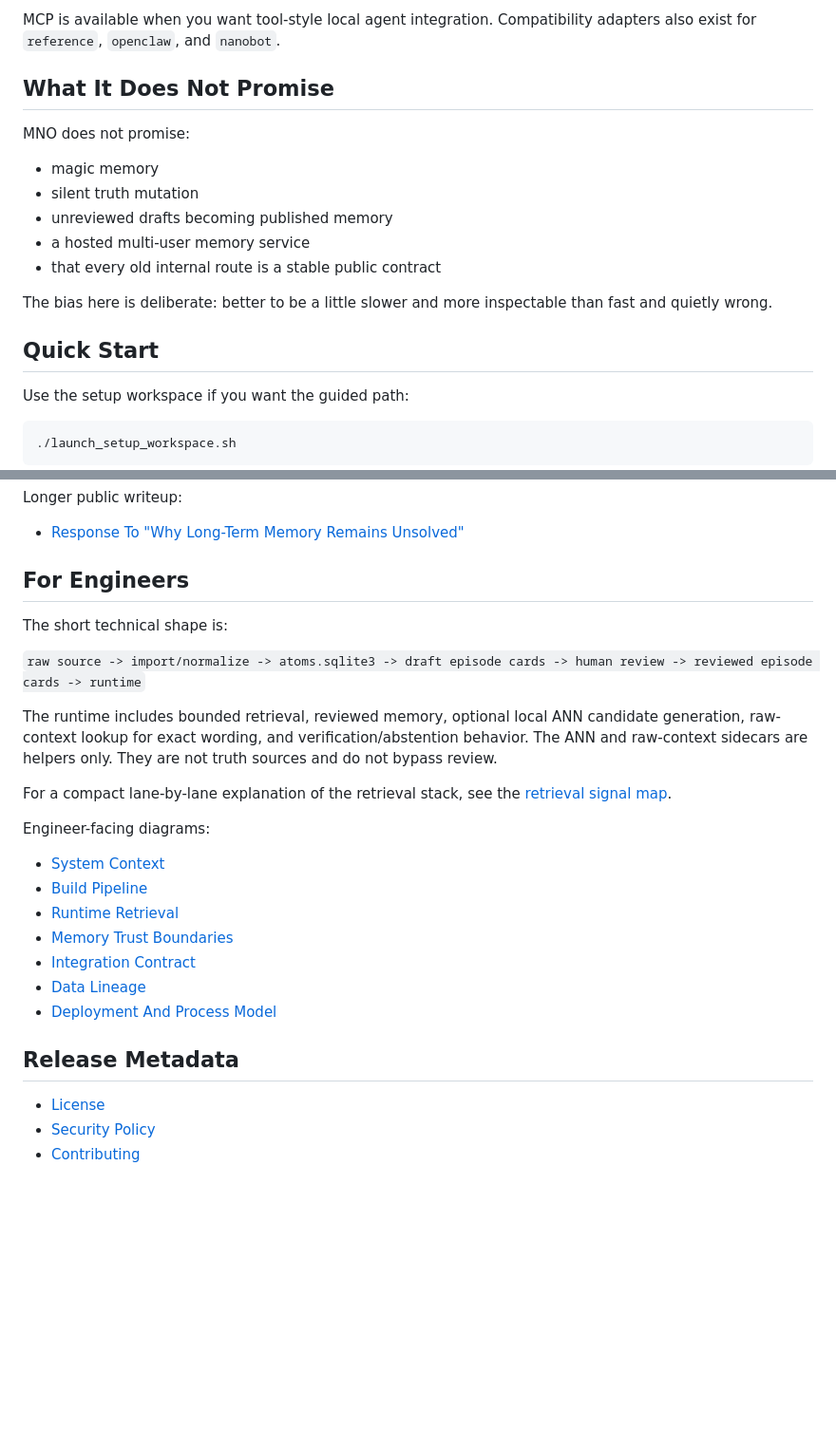
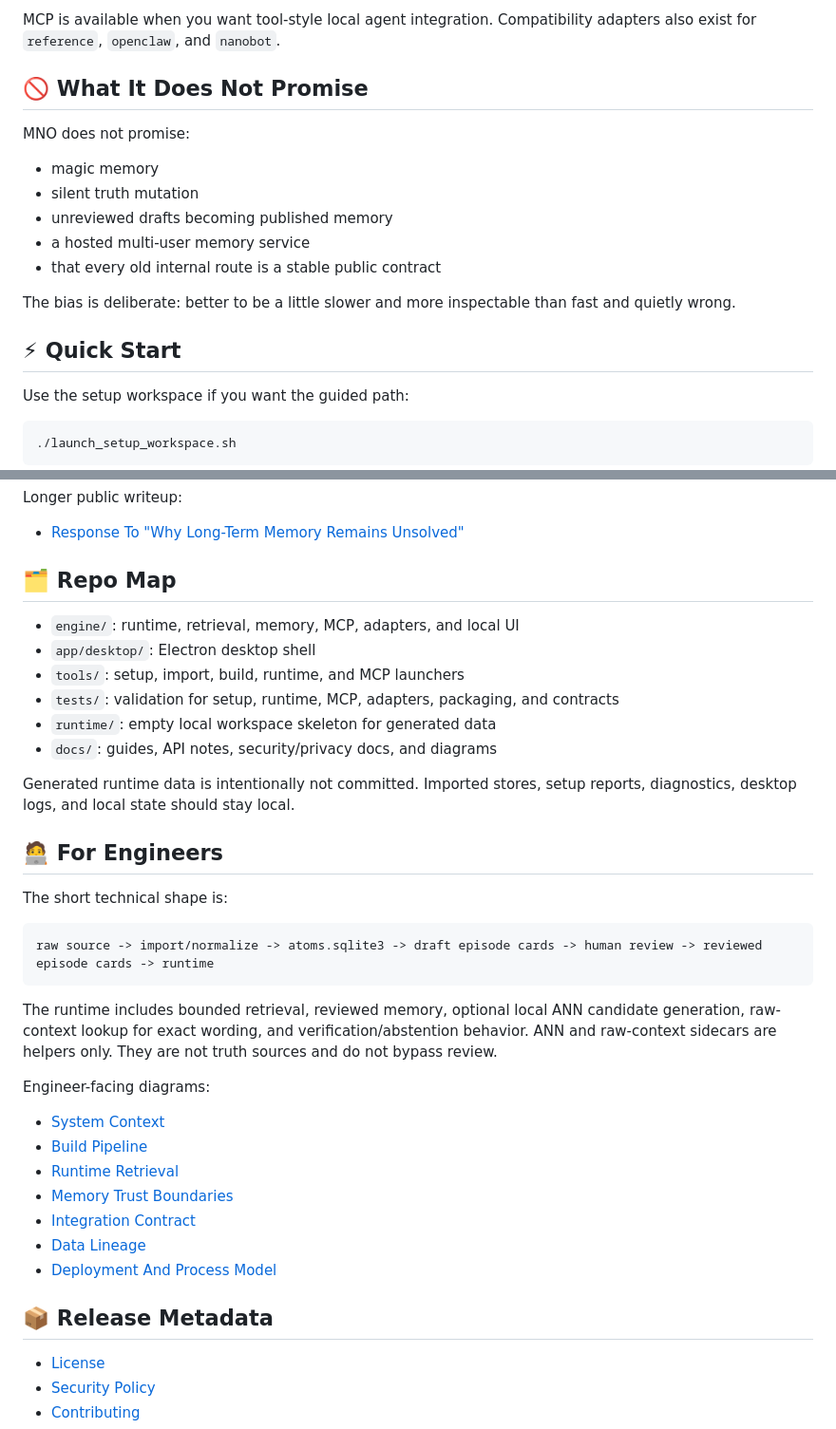
Before and after one commit to EmergentKnowledgeGroup/ModelNumquamOblita, a Markdown page: README.md, 2 parts joined by grey strips. Shown at 95% size. GitHub-like rendering; blank space fills up the shorter version.

````diff
--- a/README.md
+++ b/README.md
@@ -106,7 +150,7 @@ The main public integration boundary is `integration-v1`.
 
 MCP is available when you want tool-style local agent integration. Compatibility adapters also exist for `reference`, `openclaw`, and `nanobot`.
 
-## What It Does Not Promise
+## 🚫 What It Does Not Promise
 
 MNO does not promise:
 
@@ -116,9 +160,9 @@ MNO does not promise:
 - a hosted multi-user memory service
 - that every old internal route is a stable public contract
 
-The bias here is deliberate: better to be a little slower and more inspectable than fast and quietly wrong.
+The bias is deliberate: better to be a little slower and more inspectable than fast and quietly wrong.
 
-## Quick Start
+## ⚡ Quick Start
 
 Use the setup workspace if you want the guided path:
 
@@ -231,15 +264,26 @@ Longer public writeup:
 
 - [Response To "Why Long-Term Memory Remains Unsolved"](docs/public/MNO_RESPONSE_TO_WHY_LONG_TERM_MEMORY_REMAINS_UNSOLVED_2026-04-12.md)
 
-## For Engineers
+## 🗂️ Repo Map
+
+- `engine/`: runtime, retrieval, memory, MCP, adapters, and local UI
+- `app/desktop/`: Electron desktop shell
+- `tools/`: setup, import, build, runtime, and MCP launchers
+- `tests/`: validation for setup, runtime, MCP, adapters, packaging, and contracts
+- `runtime/`: empty local workspace skeleton for generated data
+- `docs/`: guides, API notes, security/privacy docs, and diagrams
+
+Generated runtime data is intentionally not committed. Imported stores, setup reports, diagnostics, desktop logs, and local state should stay local.
+
+## 🧑‍💻 For Engineers
 
 The short technical shape is:
 
-`raw source -> import/normalize -> atoms.sqlite3 -> draft episode cards -> human review -> reviewed episode cards -> runtime`
+```text
+raw source -> import/normalize -> atoms.sqlite3 -> draft episode cards -> human review -> reviewed episode cards -> runtime
+```
 
-The runtime includes bounded retrieval, reviewed memory, optional local ANN candidate generation, raw-context lookup for exact wording, and verification/abstention behavior. The ANN and raw-context sidecars are helpers only. They are not truth sources and do not bypass review.
-
-For a compact lane-by-lane explanation of the retrieval stack, see the [retrieval signal map](docs/public/ARCHITECTURE.md#retrieval-signal-map).
+The runtime includes bounded retrieval, reviewed memory, optional local ANN candidate generation, raw-context lookup for exact wording, and verification/abstention behavior. ANN and raw-context sidecars are helpers only. They are not truth sources and do not bypass review.
 
 Engineer-facing diagrams:
 
@@ -251,7 +295,7 @@ Engineer-facing diagrams:
 - [Data Lineage](docs/visuals/exports/architecture/mno-architecture-data-lineage.svg)
 - [Deployment And Process Model](docs/visuals/exports/architecture/mno-architecture-deployment-process.svg)
 
-## Release Metadata
+## 📦 Release Metadata
 
 - [License](LICENSE)
 - [Security Policy](SECURITY.md)
````
Also changed, not shown: other parts of README.md (+105 -72 lines).
